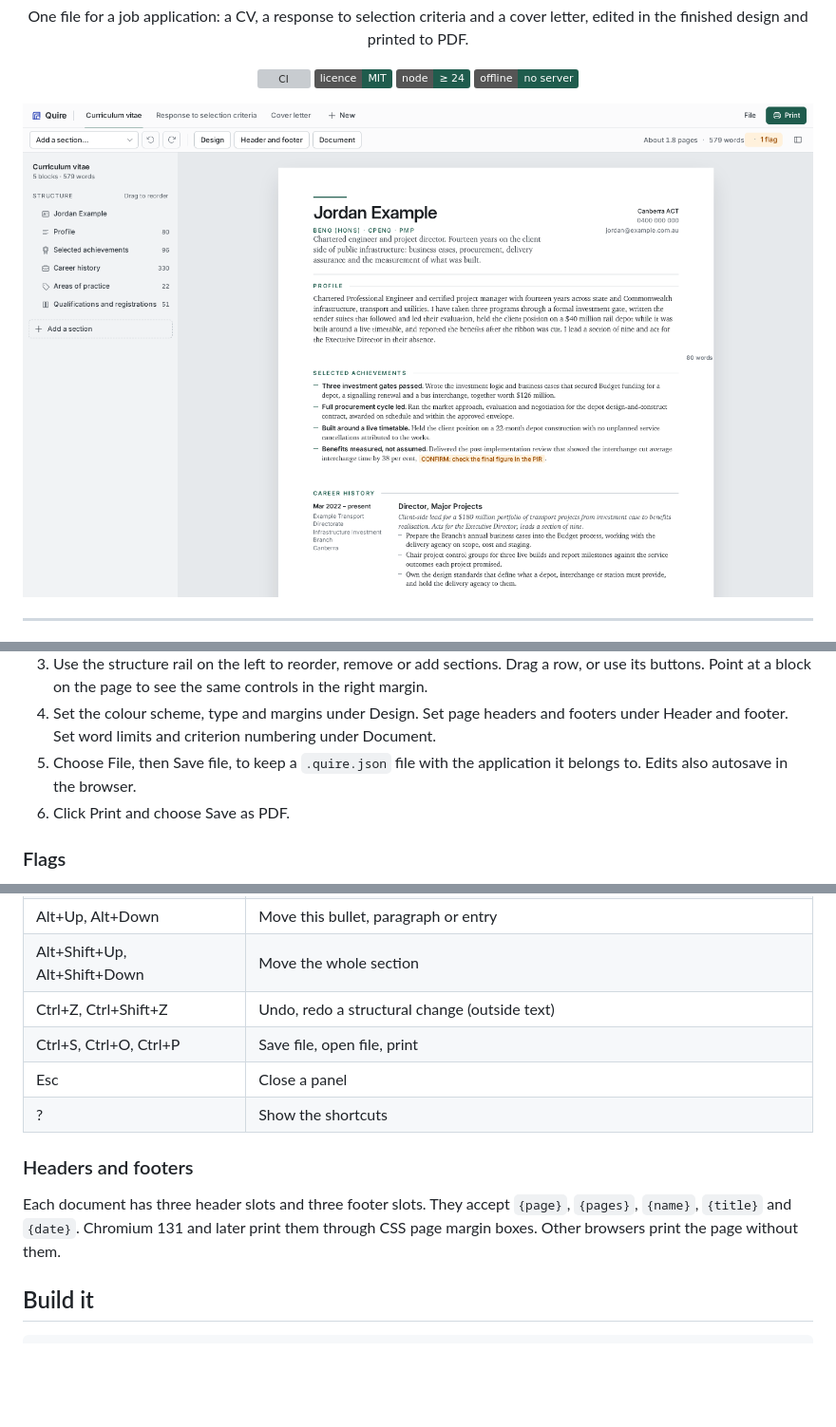
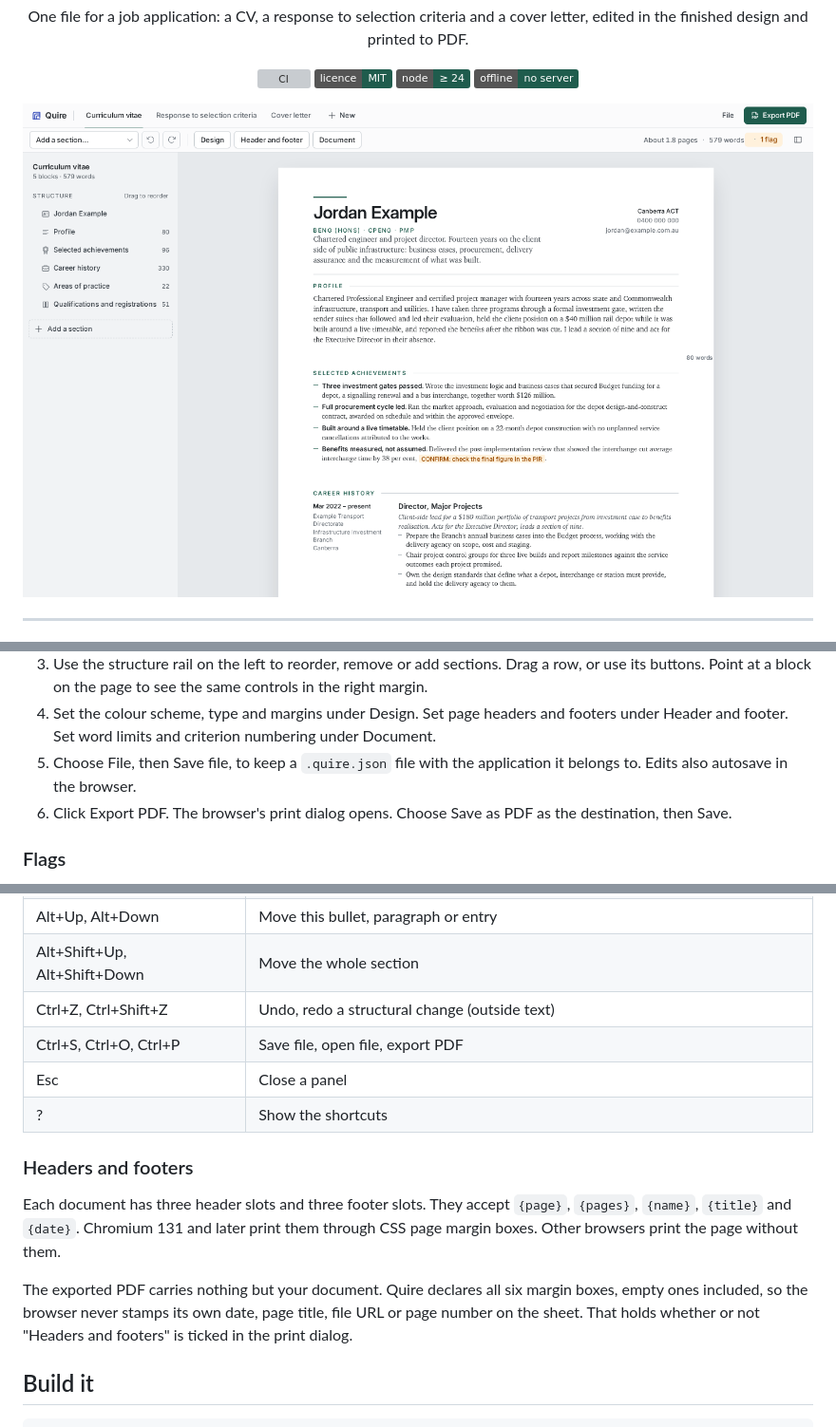
Before and after one commit to mjgardner87/Quire, a Markdown page: README.md, 3 parts joined by grey strips. Shown at 95% size. GitHub-like rendering; pictures changed too: .github/assets/editor.png; badges without logos; blank space fills up the shorter version; grey boxes are pictures that could not be loaded.

```diff
--- a/README.md
+++ b/README.md
@@ -41,7 +41,8 @@ A quire is a gathering of sheets.
    Header and footer. Set word limits and criterion numbering under Document.
 5. Choose File, then Save file, to keep a `.quire.json` file with the application it belongs to.
    Edits also autosave in the browser.
-6. Click Print and choose Save as PDF.
+6. Click Export PDF. The browser's print dialog opens. Choose Save as PDF as the destination,
+   then Save.
 
 ### Flags
 
@@ -64,7 +65,7 @@ Ctrl+K opens a command palette with every action, every section type and a jump
 | Alt+Up, Alt+Down | Move this bullet, paragraph or entry |
 | Alt+Shift+Up, Alt+Shift+Down | Move the whole section |
 | Ctrl+Z, Ctrl+Shift+Z | Undo, redo a structural change (outside text) |
-| Ctrl+S, Ctrl+O, Ctrl+P | Save file, open file, print |
+| Ctrl+S, Ctrl+O, Ctrl+P | Save file, open file, export PDF |
 | Esc | Close a panel |
 | ? | Show the shortcuts |
 
@@ -73,6 +74,10 @@ Ctrl+K opens a command palette with every action, every section type and a jump
 Each document has three header slots and three footer slots. They accept `{page}`, `{pages}`,
 `{name}`, `{title}` and `{date}`. Chromium 131 and later print them through CSS page margin
 boxes. Other browsers print the page without them.
+
+The exported PDF carries nothing but your document. Quire declares all six margin boxes, empty
+ones included, so the browser never stamps its own date, page title, file URL or page number on
+the sheet. That holds whether or not "Headers and footers" is ticked in the print dialog.
 
 ## Build it
 
```
Also changed, not shown: DESIGN.md (+1 -1 lines), 5 other files.
